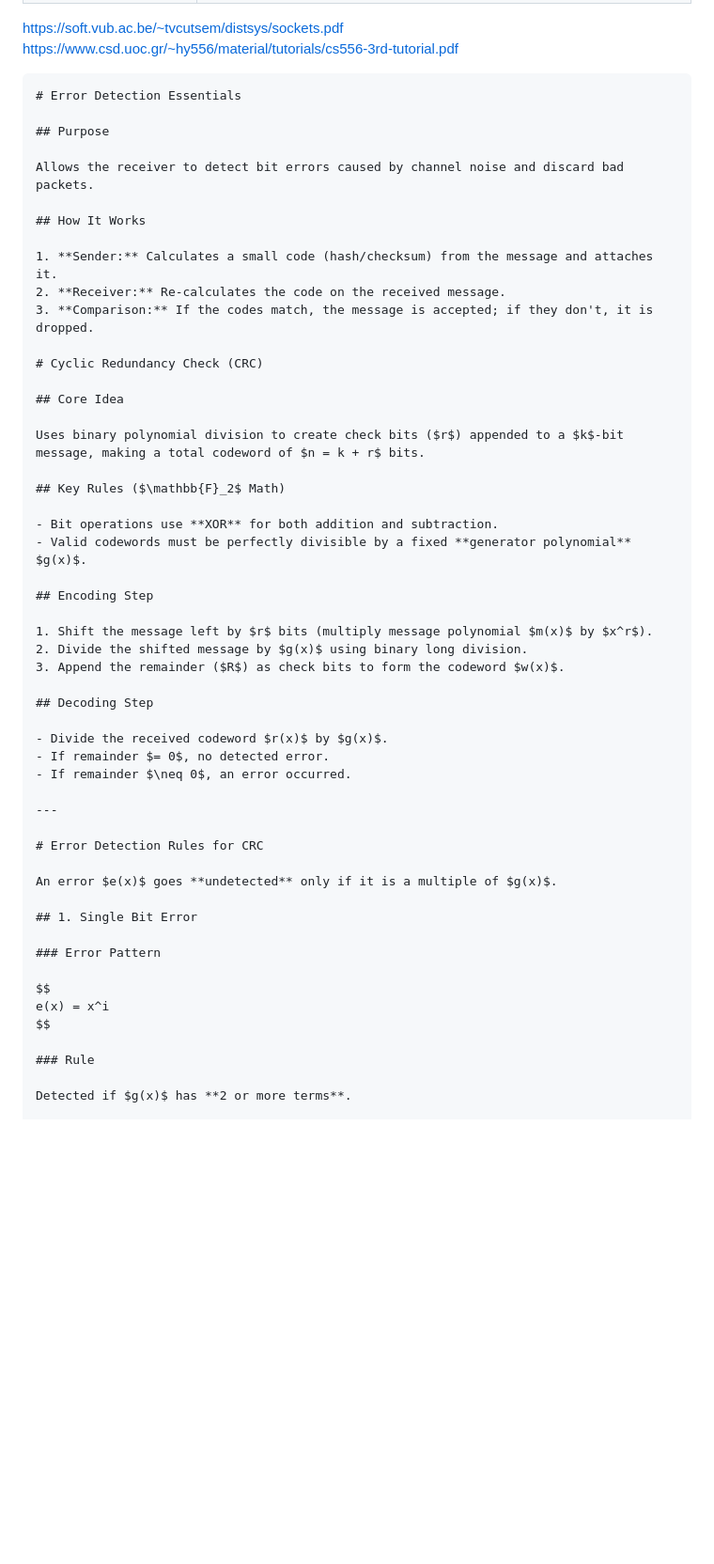
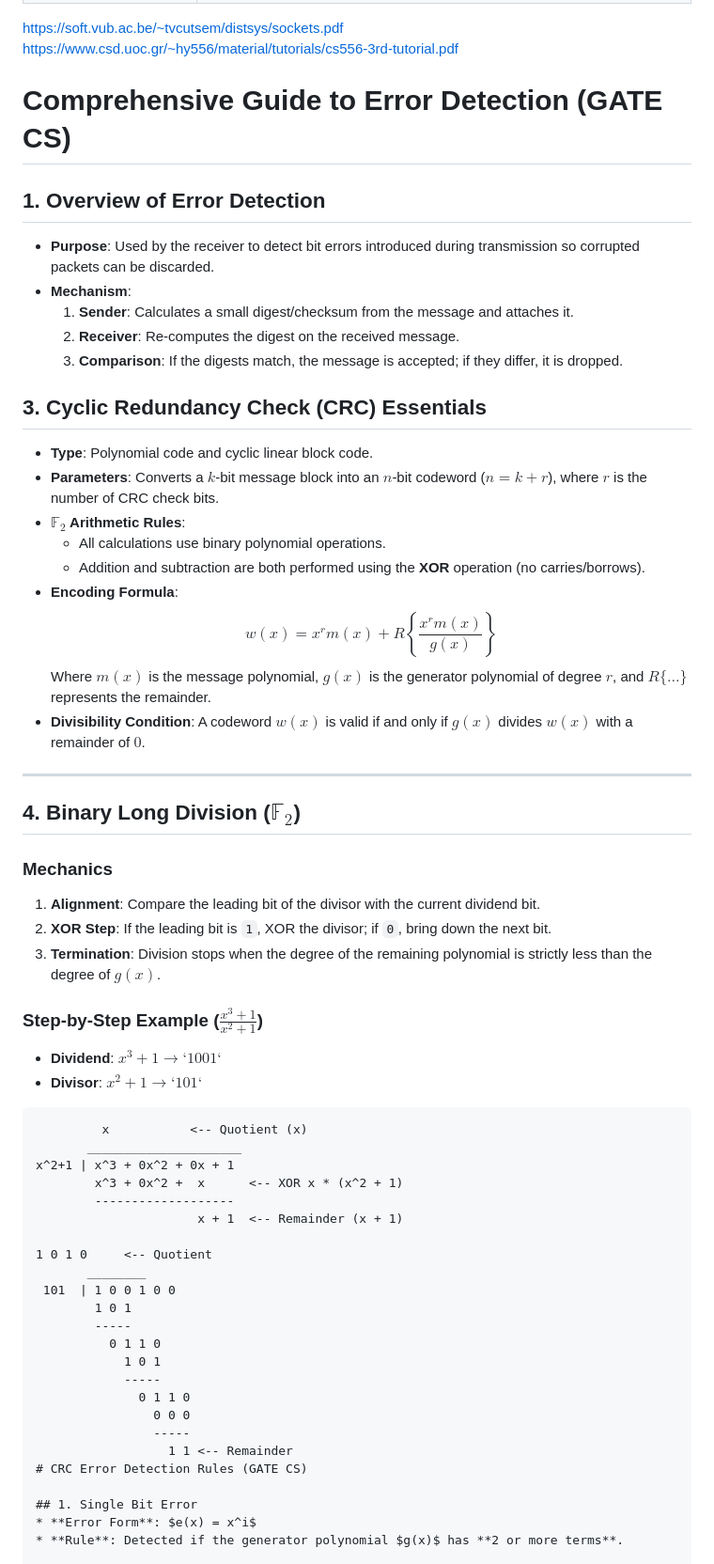
Before and after one commit to JAYVIJAYCHAUHAN/gate-cs-concepts, a Markdown page: notes/computer-networks.md, the part around one of its changes. Shown at 94% size. GitHub-like rendering; blank space fills up the shorter version.

Commit message:
Revise error detection content and structure
Updated the error detection section to provide a comprehensive guide on error detection mechanisms, including CRC and burst errors.

````diff
--- a/notes/computer-networks.md
+++ b/notes/computer-networks.md
@@ -43,58 +43,63 @@
 https://soft.vub.ac.be/~tvcutsem/distsys/sockets.pdf
 https://www.csd.uoc.gr/~hy556/material/tutorials/cs556-3rd-tutorial.pdf
 
-```markdown
-# Error Detection Essentials
+# Comprehensive Guide to Error Detection (GATE CS)
 
-## Purpose
+## 1. Overview of Error Detection
+* **Purpose**: Used by the receiver to detect bit errors introduced during transmission so corrupted packets can be discarded.
+* **Mechanism**:
+  1. **Sender**: Calculates a small digest/checksum from the message and attaches it.
+  2. **Receiver**: Re-computes the digest on the received message.
+  3. **Comparison**: If the digests match, the message is accepted; if they differ, it is dropped.
 
-Allows the receiver to detect bit errors caused by channel noise and discard bad packets.
-
-## How It Works
-
-1. **Sender:** Calculates a small code (hash/checksum) from the message and attaches it.
-2. **Receiver:** Re-calculates the code on the received message.
-3. **Comparison:** If the codes match, the message is accepted; if they don't, it is dropped.
-
-# Cyclic Redundancy Check (CRC)
-
-## Core Idea
-
-Uses binary polynomial division to create check bits ($r$) appended to a $k$-bit message, making a total codeword of $n = k + r$ bits.
-
-## Key Rules ($\mathbb{F}_2$ Math)
-
-- Bit operations use **XOR** for both addition and subtraction.
-- Valid codewords must be perfectly divisible by a fixed **generator polynomial** $g(x)$.
-
-## Encoding Step
-
-1. Shift the message left by $r$ bits (multiply message polynomial $m(x)$ by $x^r$).
-2. Divide the shifted message by $g(x)$ using binary long division.
-3. Append the remainder ($R$) as check bits to form the codeword $w(x)$.
-
-## Decoding Step
-
-- Divide the received codeword $r(x)$ by $g(x)$.
-- If remainder $= 0$, no detected error.
-- If remainder $\neq 0$, an error occurred.
+## 3. Cyclic Redundancy Check (CRC) Essentials
+* **Type**: Polynomial code and cyclic linear block code.
+* **Parameters**: Converts a $k$-bit message block into an $n$-bit codeword ($n = k + r$), where $r$ is the number of CRC check bits.
+* **$\mathbb{F}_2$ Arithmetic Rules**:
+  * All calculations use binary polynomial operations.
+  * Addition and subtraction are both performed using the **XOR** operation (no carries/borrows).
+* **Encoding Formula**:
+  $$w(x) = x^r m(x) + R\left\{ \frac{x^r m(x)}{g(x)} \right\}$$
+  Where $m(x)$ is the message polynomial, $g(x)$ is the generator polynomial of degree $r$, and $R\{\dots\}$ represents the remainder.
+* **Divisibility Condition**: A codeword $w(x)$ is valid if and only if $g(x)$ divides $w(x)$ with a remainder of $0$.
 
 ---
 
-# Error Detection Rules for CRC
+## 4. Binary Long Division ($\mathbb{F}_2$)
 
-An error $e(x)$ goes **undetected** only if it is a multiple of $g(x)$.
+### Mechanics
+1. **Alignment**: Compare the leading bit of the divisor with the current dividend bit.
+2. **XOR Step**: If the leading bit is `1`, XOR the divisor; if `0`, bring down the next bit.
+3. **Termination**: Division stops when the degree of the remaining polynomial is strictly less than the degree of $g(x)$.
+
+### Step-by-Step Example ($\frac{x^3 + 1}{x^2 + 1}$)
+* **Dividend**: $x^3 + 1 \rightarrow \text{`1001`}$
+* **Divisor**: $x^2 + 1 \rightarrow \text{`101`}$
+
+```text
+         x           <-- Quotient (x)
+       _____________________
+x^2+1 | x^3 + 0x^2 + 0x + 1
+        x^3 + 0x^2 +  x      <-- XOR x * (x^2 + 1)
+        -------------------
+                      x + 1  <-- Remainder (x + 1)
+
+1 0 1 0     <-- Quotient
+       ________
+ 101  | 1 0 0 1 0 0
+        1 0 1
+        -----
+          0 1 1 0
+            1 0 1
+            -----
+              0 1 1 0
+                0 0 0
+                -----
+                  1 1 <-- Remainder
+# CRC Error Detection Rules (GATE CS)
 
 ## 1. Single Bit Error
-
-### Error Pattern
-
-$$
-e(x) = x^i
-$$
-
-### Rule
-
-Detected if $g(x)$ has **2 or more terms**.
+* **Error Form**: $e(x) = x^i$
+* **Rule**: Detected if the generator polynomial $g(x)$ has **2 or more terms**.
 
 ### Example
````
Also changed, not shown: other parts of notes/computer-networks.md (+31 -262 lines).
